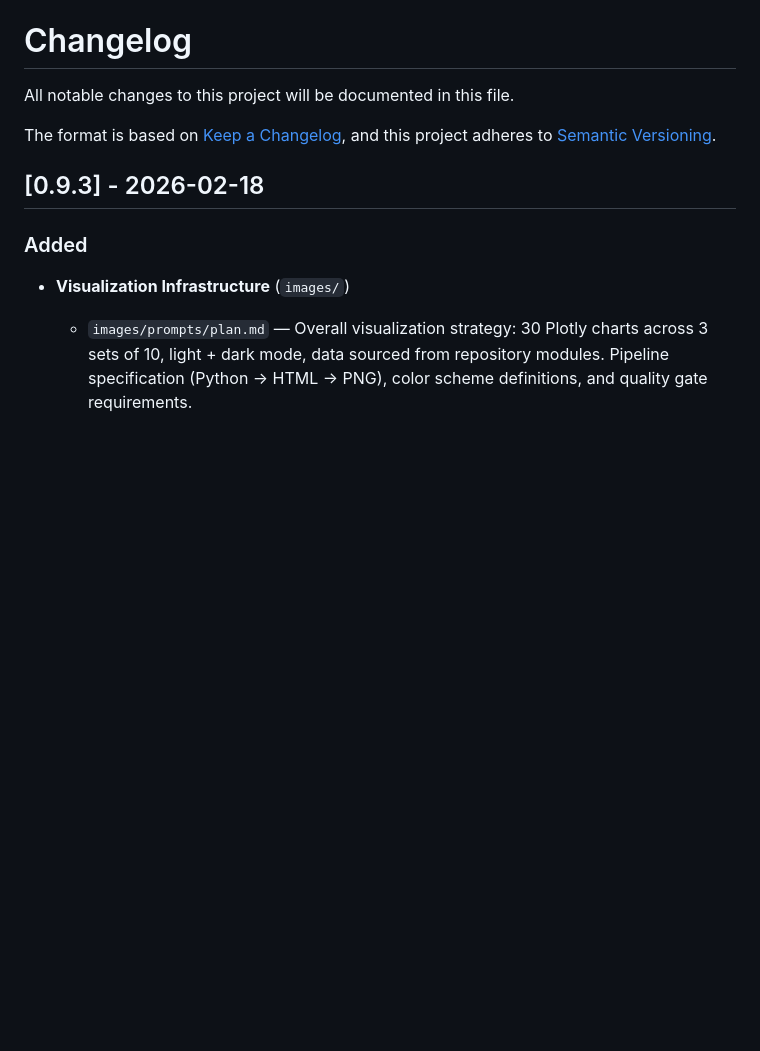
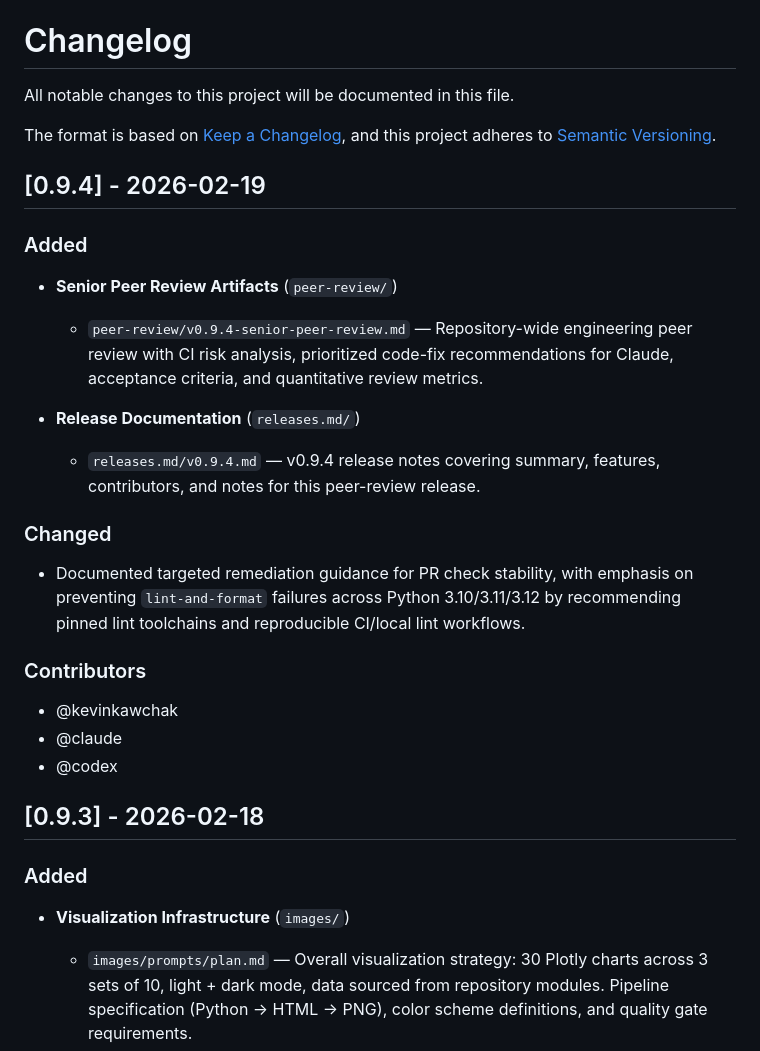
Before and after one commit to kevinkawchak/pai-oncology-trial-fl, a Markdown page: CHANGELOG.md, the part around the change. GitHub-like rendering; blank space fills up the shorter version.

Commit message:
docs: add v0.9.4 peer review and release notes

```diff
--- a/CHANGELOG.md
+++ b/CHANGELOG.md
@@ -4,6 +4,26 @@ All notable changes to this project will be documented in this file.
 
 The format is based on [Keep a Changelog](https://keepachangelog.com/en/1.1.0/),
 and this project adheres to [Semantic Versioning](https://semver.org/spec/v2.0.0.html).
+
+## [0.9.4] - 2026-02-19
+
+### Added
+
+- **Senior Peer Review Artifacts** (`peer-review/`)
+  - `peer-review/v0.9.4-senior-peer-review.md` — Repository-wide engineering peer review with CI risk analysis, prioritized code-fix recommendations for Claude, acceptance criteria, and quantitative review metrics.
+
+- **Release Documentation** (`releases.md/`)
+  - `releases.md/v0.9.4.md` — v0.9.4 release notes covering summary, features, contributors, and notes for this peer-review release.
+
+### Changed
+
+- Documented targeted remediation guidance for PR check stability, with emphasis on preventing `lint-and-format` failures across Python 3.10/3.11/3.12 by recommending pinned lint toolchains and reproducible CI/local lint workflows.
+
+### Contributors
+
+- @kevinkawchak
+- @claude
+- @codex
 
 ## [0.9.3] - 2026-02-18
 
```
Also changed, not shown: peer-review/v0.9.4-senior-peer-review.md (added, +112 -0 lines), releases.md/v0.9.4.md (added, +27 -0 lines).
